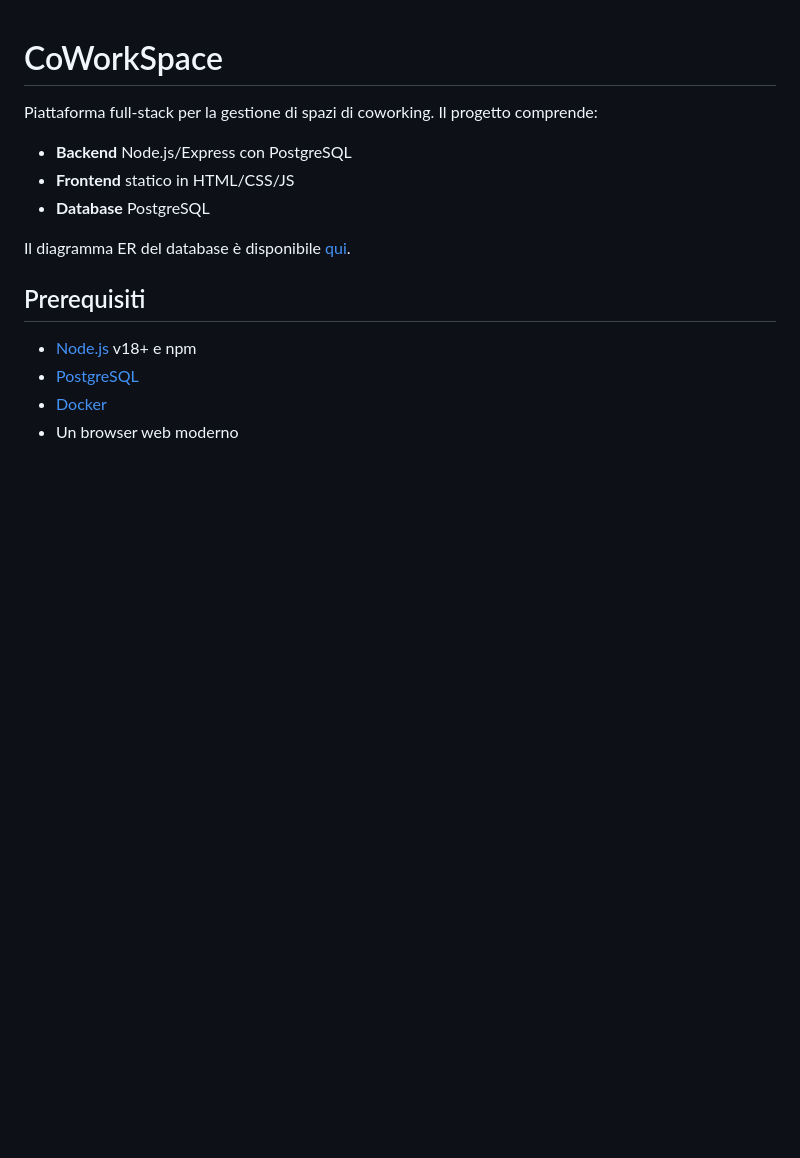
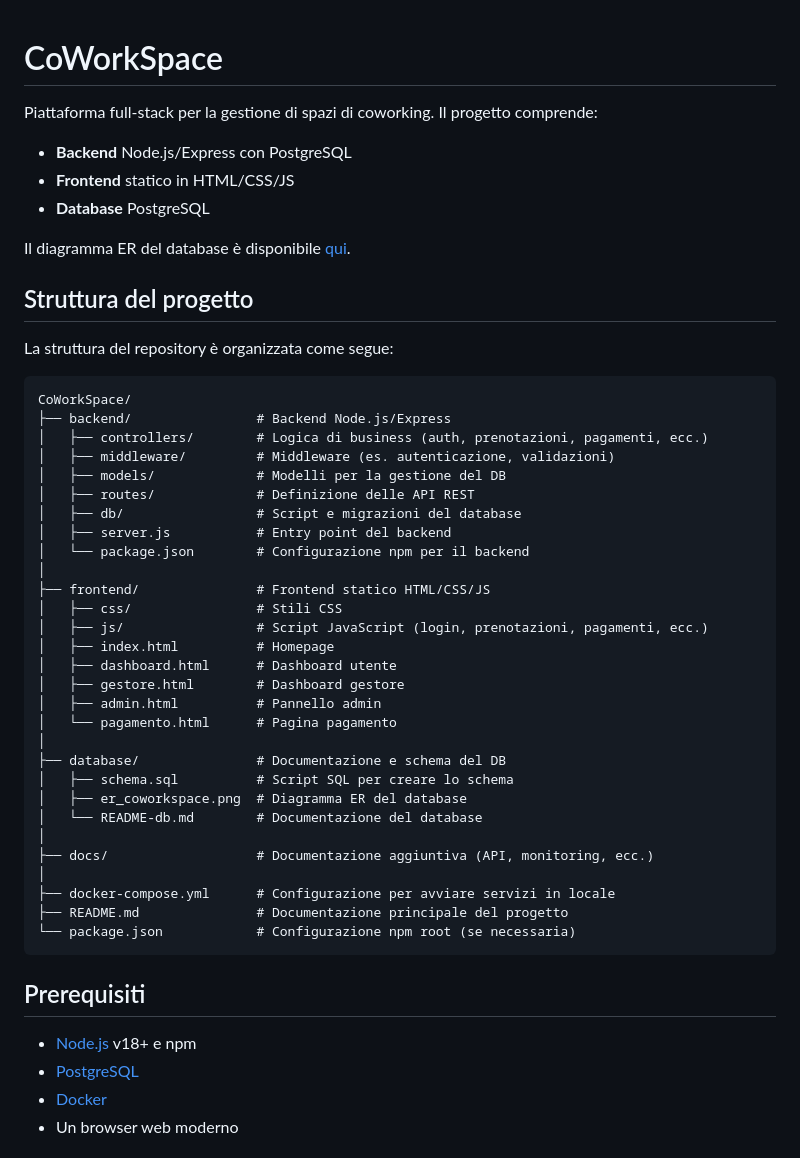
Before and after one commit to alecsim7/CoWorkSpace, a Markdown page: README.md, the part around the change. Rendered like a GitHub page; blank space fills up the shorter version.

Commit message:
aggiornamento documentazione

````diff
--- a/README.md
+++ b/README.md
@@ -7,7 +7,44 @@ Il progetto comprende:
 - **Frontend** statico in HTML/CSS/JS
 - **Database** PostgreSQL
 
+
 Il diagramma ER del database è disponibile [qui](database/er_coworkspace.png).
+
+## Struttura del progetto
+
+La struttura del repository è organizzata come segue:
+
+```
+CoWorkSpace/
+├── backend/                # Backend Node.js/Express
+│   ├── controllers/        # Logica di business (auth, prenotazioni, pagamenti, ecc.)
+│   ├── middleware/         # Middleware (es. autenticazione, validazioni)
+│   ├── models/             # Modelli per la gestione del DB
+│   ├── routes/             # Definizione delle API REST
+│   ├── db/                 # Script e migrazioni del database
+│   ├── server.js           # Entry point del backend
+│   └── package.json        # Configurazione npm per il backend
+│
+├── frontend/               # Frontend statico HTML/CSS/JS
+│   ├── css/                # Stili CSS
+│   ├── js/                 # Script JavaScript (login, prenotazioni, pagamenti, ecc.)
+│   ├── index.html          # Homepage
+│   ├── dashboard.html      # Dashboard utente
+│   ├── gestore.html        # Dashboard gestore
+│   ├── admin.html          # Pannello admin
+│   └── pagamento.html      # Pagina pagamento
+│
+├── database/               # Documentazione e schema del DB
+│   ├── schema.sql          # Script SQL per creare lo schema
+│   ├── er_coworkspace.png  # Diagramma ER del database
+│   └── README-db.md        # Documentazione del database
+│
+├── docs/                   # Documentazione aggiuntiva (API, monitoring, ecc.)
+│
+├── docker-compose.yml      # Configurazione per avviare servizi in locale
+├── README.md               # Documentazione principale del progetto
+└── package.json            # Configurazione npm root (se necessaria)
+```
 
 ## Prerequisiti
 
````
